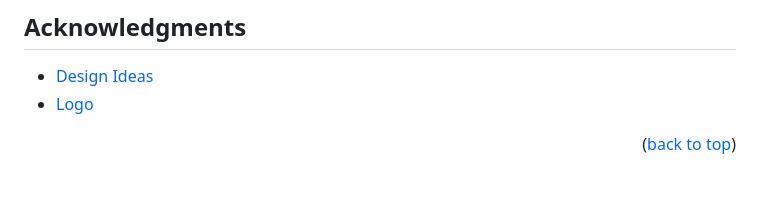
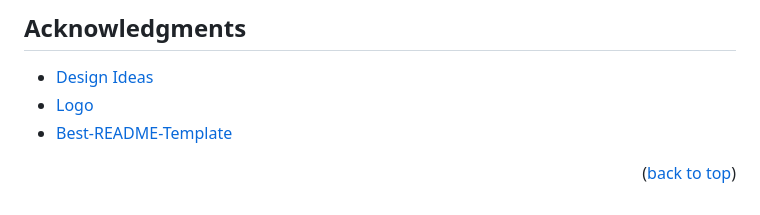
Before and after one commit to Yukino2002/Foodies, a Markdown page: README.md, the part around one of its changes. GitHub-like rendering.

```diff
--- a/README.md
+++ b/README.md
@@ -202,6 +202,7 @@ Project Link: [https://github.com/Yukino2002/Foodies](https://github.com/Yukino2
 
 * [Design Ideas](https://bootstrapmade.com/)
 * [Logo](https://lovepik.com/)
+* [Best-README-Template](https://github.com/othneildrew/Best-README-Template)
 
 <p align="right">(<a href="#readme-top">back to top</a>)</p>
 
```
Also changed, not shown: other parts of README.md (+3 -3 lines).
